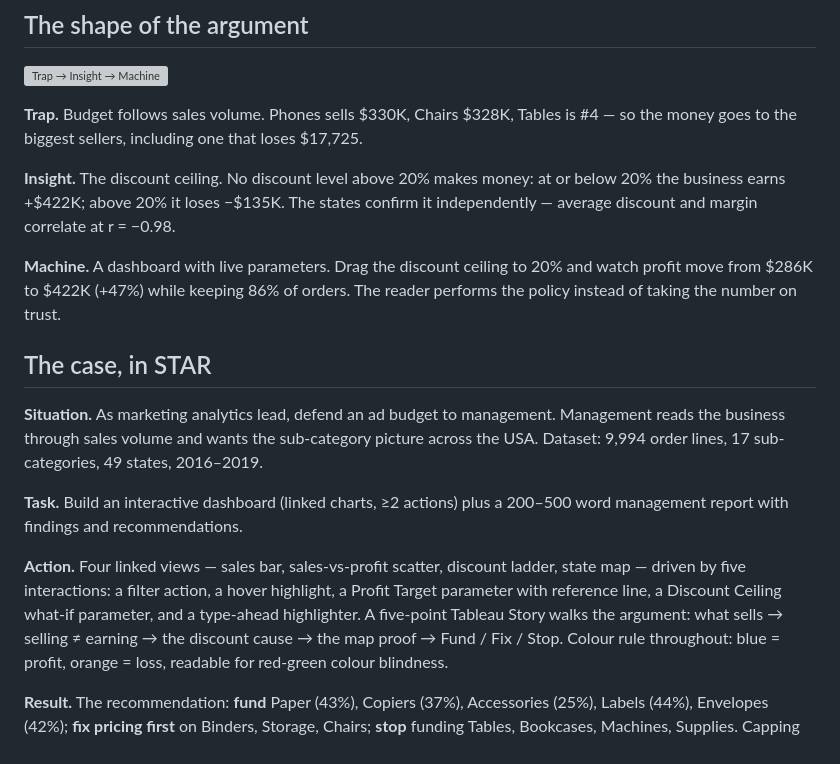
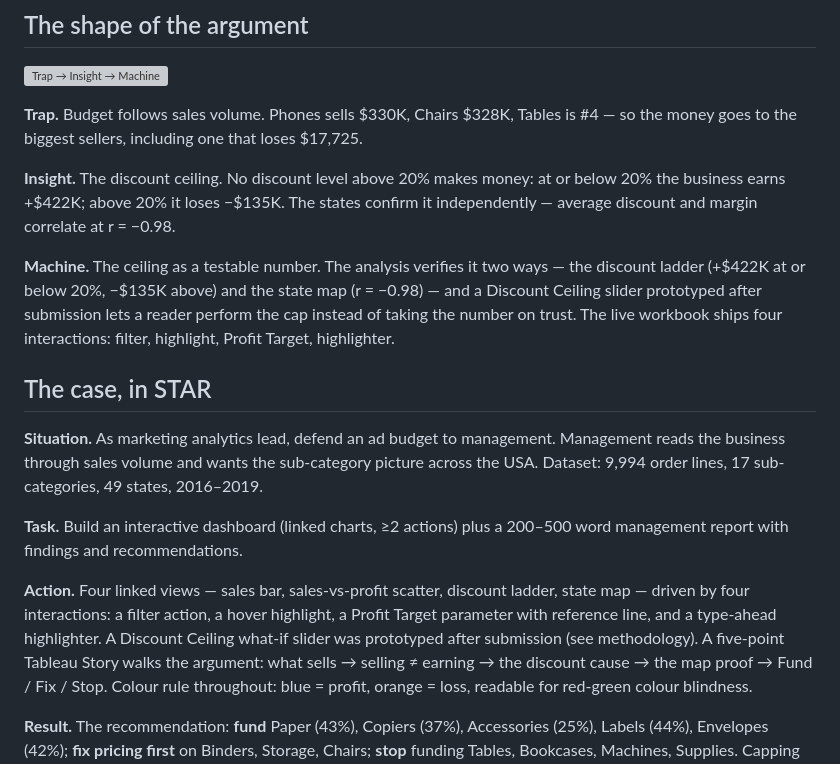
Before and after one commit to lorisca-analytics/superstore-discount-ceiling, a Markdown page: README.md, the part around the change. Drawn GitHub-style; grey boxes are pictures that could not be loaded.

Commit message:
Correct Discount Ceiling framing: post-submission prototype, 4 live interactions

```diff
--- a/README.md
+++ b/README.md
@@ -24,9 +24,12 @@ at or below 20% the business earns +$422K; above 20% it loses −$135K. The
 states confirm it independently — average discount and margin correlate at
 r = −0.98.
 
-**Machine.** A dashboard with live parameters. Drag the discount ceiling to
-20% and watch profit move from $286K to $422K (+47%) while keeping 86% of
-orders. The reader performs the policy instead of taking the number on trust.
+**Machine.** The ceiling as a testable number. The analysis verifies it two
+ways — the discount ladder (+$422K at or below 20%, −$135K above) and the
+state map (r = −0.98) — and a Discount Ceiling slider prototyped after
+submission lets a reader perform the cap instead of taking the number on
+trust. The live workbook ships four interactions: filter, highlight, Profit
+Target, highlighter.
 
 ## The case, in STAR
 
@@ -39,10 +42,10 @@ picture across the USA. Dataset: 9,994 order lines, 17 sub-categories,
 200–500 word management report with findings and recommendations.
 
 **Action.** Four linked views — sales bar, sales-vs-profit scatter, discount
-ladder, state map — driven by five interactions: a filter action, a hover
-highlight, a Profit Target parameter with reference line, a Discount Ceiling
-what-if parameter, and a type-ahead highlighter. A five-point Tableau Story
-walks the argument: what sells → selling ≠ earning → the discount cause →
+ladder, state map — driven by four interactions: a filter action, a hover
+highlight, a Profit Target parameter with reference line, and a type-ahead
+highlighter. A Discount Ceiling what-if slider was prototyped after submission
+(see methodology). A five-point Tableau Story walks the argument: what sells → selling ≠ earning → the discount cause →
 the map proof → Fund / Fix / Stop. Colour rule throughout: blue = profit,
 orange = loss, readable for red-green colour blindness.
 
```
